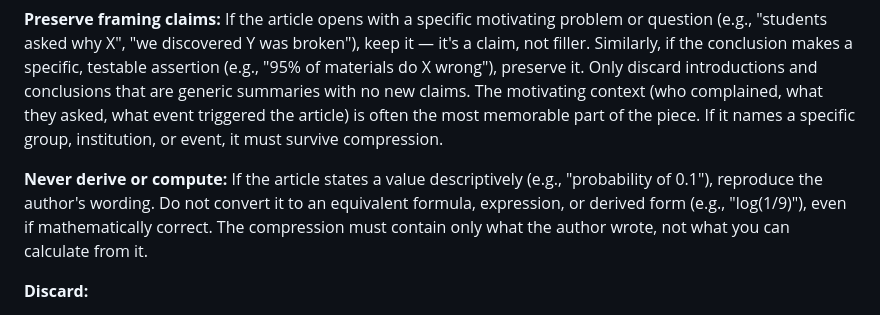
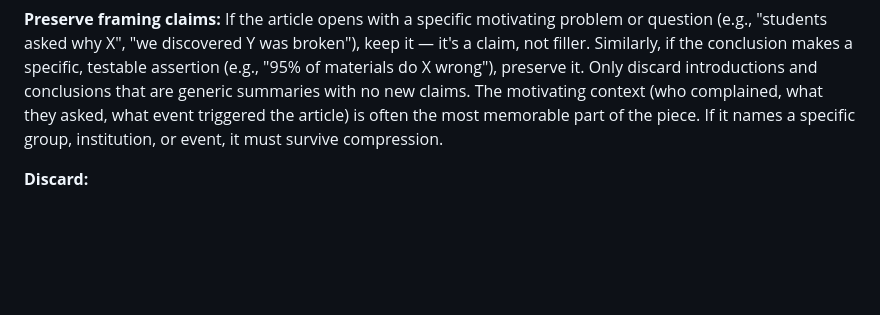
Before and after one commit to andrewei88/incompressible, a Markdown page: eval/autoresearch/ai-skill.md, the part around the change. Drawn GitHub-style; blank space fills up the shorter version.

Commit message:
Revert "Add narrow anti-derivation rule: reproduce author's wording, don't compute equivalents"
This reverts commit 447b3e8446c04cd0e1c8f94bfacb23444c99cfbe.

```diff
--- a/eval/autoresearch/ai-skill.md
+++ b/eval/autoresearch/ai-skill.md
@@ -51,8 +51,6 @@ Identify distinct sections of the article. Each section has one dominant informa
 
 **Preserve framing claims:** If the article opens with a specific motivating problem or question (e.g., "students asked why X", "we discovered Y was broken"), keep it — it's a claim, not filler. Similarly, if the conclusion makes a specific, testable assertion (e.g., "95% of materials do X wrong"), preserve it. Only discard introductions and conclusions that are generic summaries with no new claims. The motivating context (who complained, what they asked, what event triggered the article) is often the most memorable part of the piece. If it names a specific group, institution, or event, it must survive compression.
 
-**Never derive or compute:** If the article states a value descriptively (e.g., "probability of 0.1"), reproduce the author's wording. Do not convert it to an equivalent formula, expression, or derived form (e.g., "log(1/9)"), even if mathematically correct. The compression must contain only what the author wrote, not what you can calculate from it.
-
 **Discard:**
 - Anecdotes used purely for engagement (keep the point, cut the story)
 - Analogies that restate a point already made plainly
```
